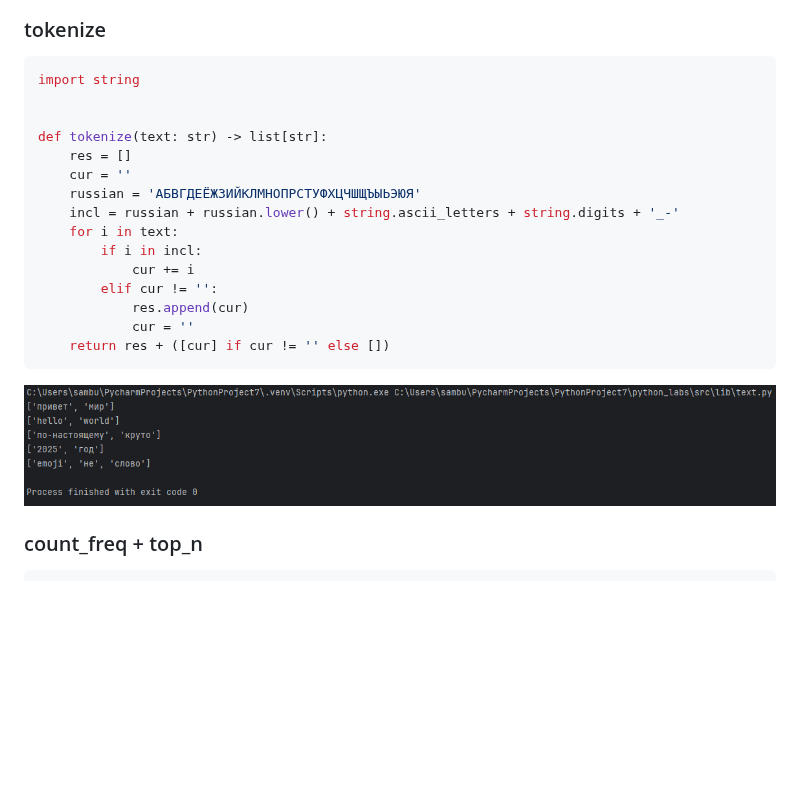
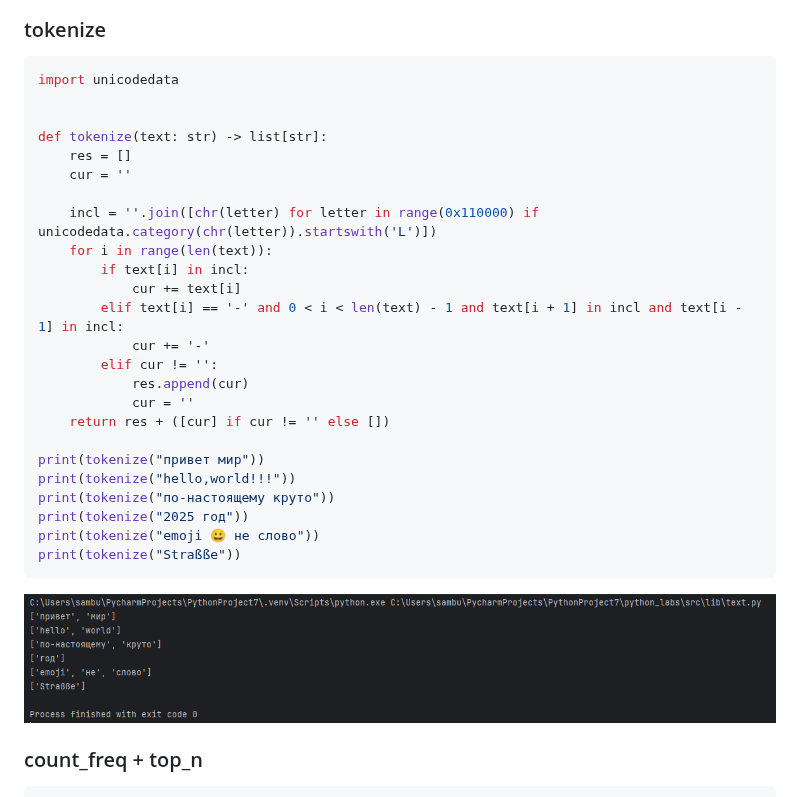
Before and after one commit to Samdevelopertakoisebe/python_labs, a Markdown page: README.md, the part around the change. Drawn GitHub-style; pictures changed too: images/lab03/Screenshot_609.png (added); blank space fills up the shorter version.

Commit message:
commit message

````diff
--- a/README.md
+++ b/README.md
@@ -186,23 +186,32 @@ print(normalize("  двойные   пробелы  "))
 ### tokenize
 
 ```python
-import string
+import unicodedata
 
 
 def tokenize(text: str) -> list[str]:
     res = []
     cur = ''
-    russian = 'АБВГДЕЁЖЗИЙКЛМНОПРСТУФХЦЧШЩЪЫЬЭЮЯ'
-    incl = russian + russian.lower() + string.ascii_letters + string.digits + '_-'
-    for i in text:
-        if i in incl:
-            cur += i
+
+    incl = ''.join([chr(letter) for letter in range(0x110000) if unicodedata.category(chr(letter)).startswith('L')])
+    for i in range(len(text)):
+        if text[i] in incl:
+            cur += text[i]
+        elif text[i] == '-' and 0 < i < len(text) - 1 and text[i + 1] in incl and text[i - 1] in incl:
+            cur += '-'
         elif cur != '':
             res.append(cur)
             cur = ''
     return res + ([cur] if cur != '' else [])
+
+print(tokenize("привет мир"))
+print(tokenize("hello,world!!!"))
+print(tokenize("по-настоящему круто"))
+print(tokenize("2025 год"))
+print(tokenize("emoji 😀 не слово"))
+print(tokenize("Straßße"))
 ```
-![Выводы](./images/lab03/img_1.png)
+![Выводы](./images/lab03/Screenshot_609.png)
 
 ### count_freq + top_n
 
````
Also changed, not shown: 1 other file.
